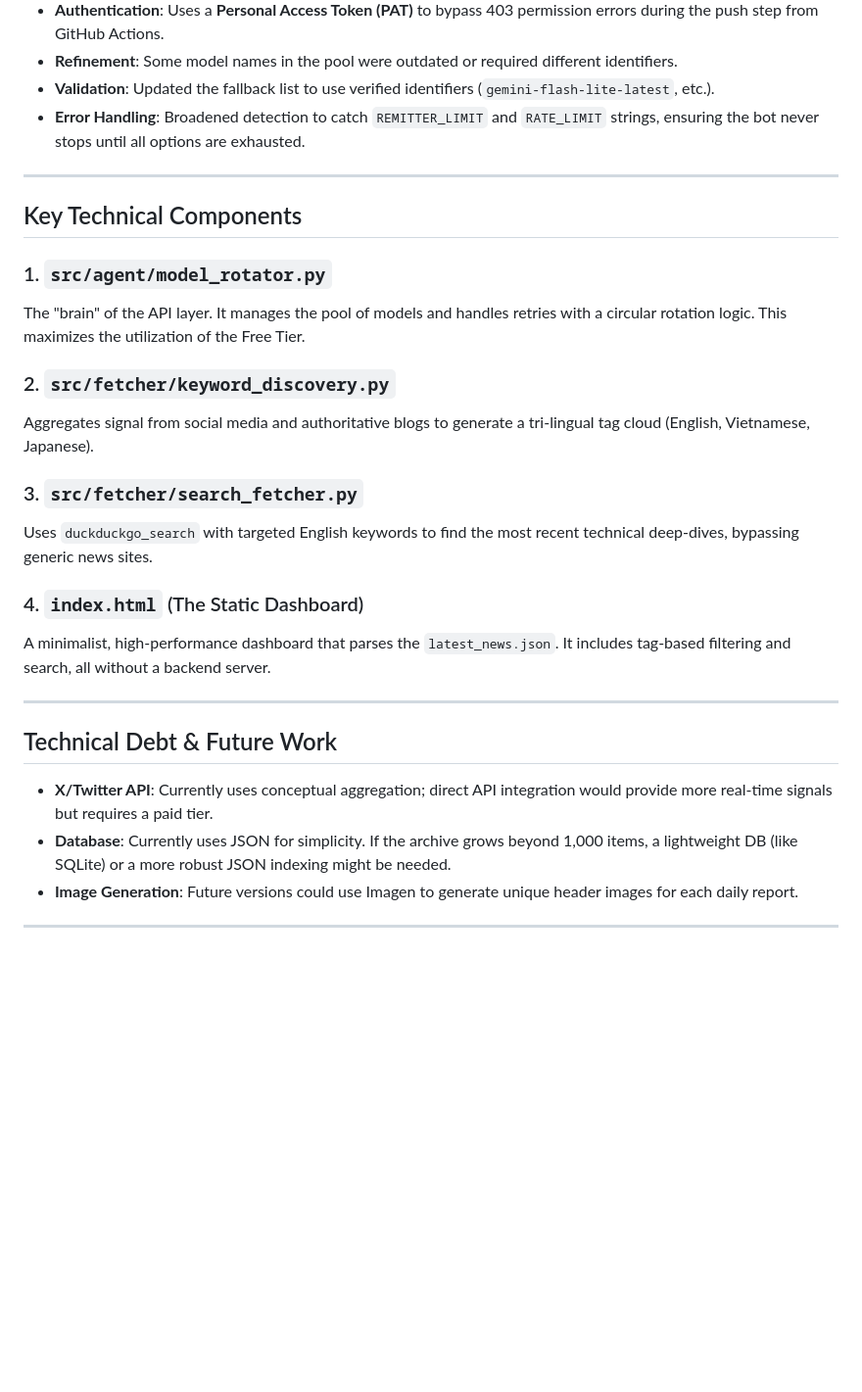
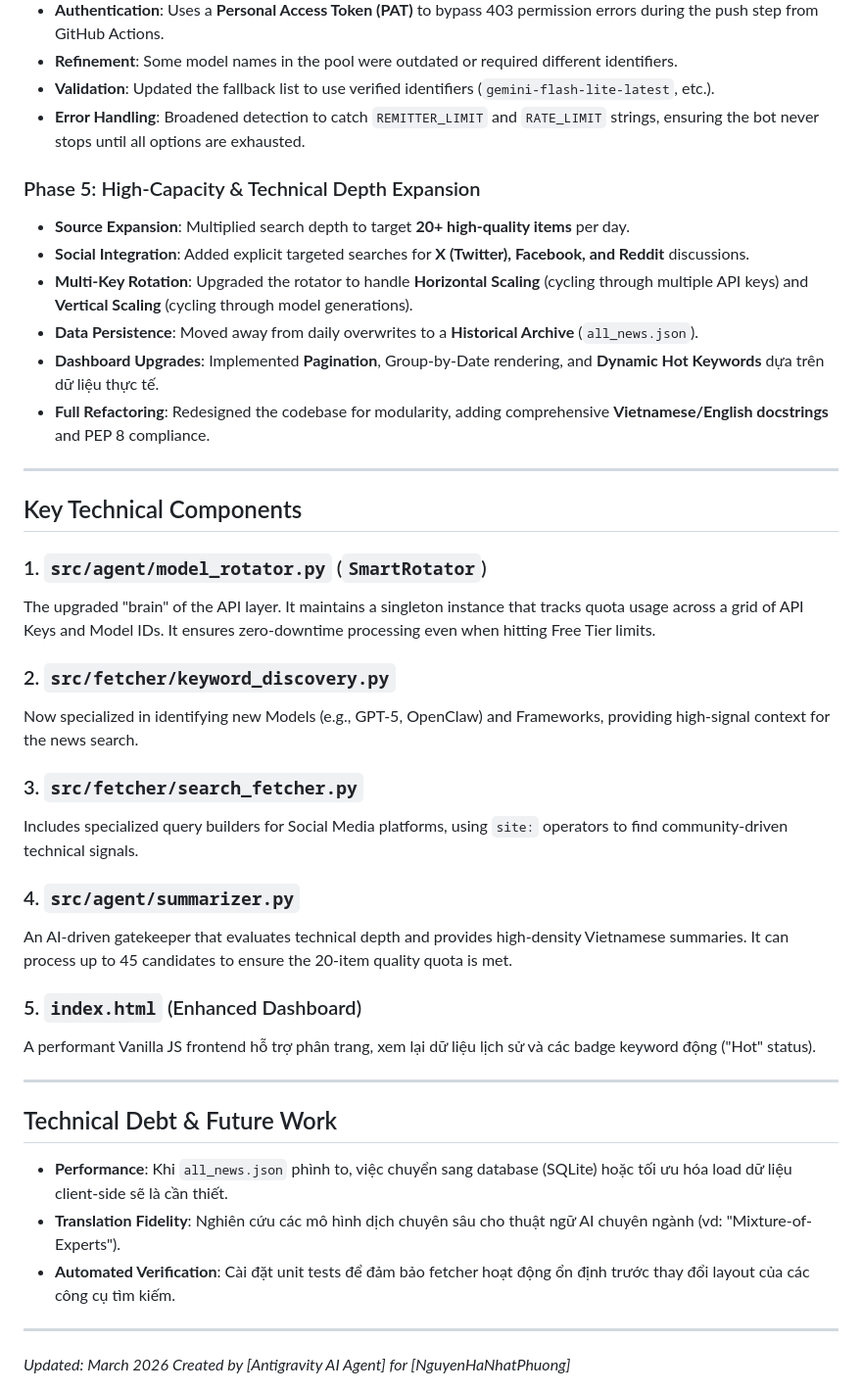
Before and after one commit to DI-phuongnhn/AI_news_researcher, a Markdown page: DEVELOPMENT_LOG.md, the part around the change. Shown at 98% size. Drawn GitHub-style; blank space fills up the shorter version.

Commit message:
docs: update development log with Phase 5 expansion and refactoring details

```diff
--- a/DEVELOPMENT_LOG.md
+++ b/DEVELOPMENT_LOG.md
@@ -36,28 +36,40 @@ Create a fully automated agent that:
 - **Validation**: Updated the fallback list to use verified identifiers (`gemini-flash-lite-latest`, etc.).
 - **Error Handling**: Broadened detection to catch `REMITTER_LIMIT` and `RATE_LIMIT` strings, ensuring the bot never stops until all options are exhausted.
 
+### Phase 5: High-Capacity & Technical Depth Expansion
+- **Source Expansion**: Multiplied search depth to target **20+ high-quality items** per day.
+- **Social Integration**: Added explicit targeted searches for **X (Twitter), Facebook, and Reddit** discussions.
+- **Multi-Key Rotation**: Upgraded the rotator to handle **Horizontal Scaling** (cycling through multiple API keys) and **Vertical Scaling** (cycling through model generations).
+- **Data Persistence**: Moved away from daily overwrites to a **Historical Archive** (`all_news.json`).
+- **Dashboard Upgrades**: Implemented **Pagination**, Group-by-Date rendering, and **Dynamic Hot Keywords** dựa trên dữ liệu thực tế.
+- **Full Refactoring**: Redesigned the codebase for modularity, adding comprehensive **Vietnamese/English docstrings** and PEP 8 compliance.
+
 ---
 
 ## Key Technical Components
 
-### 1. `src/agent/model_rotator.py`
-The "brain" of the API layer. It manages the pool of models and handles retries with a circular rotation logic. This maximizes the utilization of the Free Tier.
+### 1. `src/agent/model_rotator.py` (`SmartRotator`)
+The upgraded "brain" of the API layer. It maintains a singleton instance that tracks quota usage across a grid of API Keys and Model IDs. It ensures zero-downtime processing even when hitting Free Tier limits.
 
 ### 2. `src/fetcher/keyword_discovery.py`
-Aggregates signal from social media and authoritative blogs to generate a tri-lingual tag cloud (English, Vietnamese, Japanese).
+Now specialized in identifying new Models (e.g., GPT-5, OpenClaw) and Frameworks, providing high-signal context for the news search.
 
 ### 3. `src/fetcher/search_fetcher.py`
-Uses `duckduckgo_search` with targeted English keywords to find the most recent technical deep-dives, bypassing generic news sites.
+Includes specialized query builders for Social Media platforms, using `site:` operators to find community-driven technical signals.
 
-### 4. `index.html` (The Static Dashboard)
-A minimalist, high-performance dashboard that parses the `latest_news.json`. It includes tag-based filtering and search, all without a backend server.
+### 4. `src/agent/summarizer.py`
+An AI-driven gatekeeper that evaluates technical depth and provides high-density Vietnamese summaries. It can process up to 45 candidates to ensure the 20-item quality quota is met.
+
+### 5. `index.html` (Enhanced Dashboard)
+A performant Vanilla JS frontend hỗ trợ phân trang, xem lại dữ liệu lịch sử và các badge keyword động ("Hot" status).
 
 ---
 
 ## Technical Debt & Future Work
-- **X/Twitter API**: Currently uses conceptual aggregation; direct API integration would provide more real-time signals but requires a paid tier.
-- **Database**: Currently uses JSON for simplicity. If the archive grows beyond 1,000 items, a lightweight DB (like SQLite) or a more robust JSON indexing might be needed.
-- **Image Generation**: Future versions could use Imagen to generate unique header images for each daily report.
+- **Performance**: Khi `all_news.json` phình to, việc chuyển sang database (SQLite) hoặc tối ưu hóa load dữ liệu client-side sẽ là cần thiết.
+- **Translation Fidelity**: Nghiên cứu các mô hình dịch chuyên sâu cho thuật ngữ AI chuyên ngành (vd: "Mixture-of-Experts").
+- **Automated Verification**: Cài đặt unit tests để đảm bảo fetcher hoạt động ổn định trước thay đổi layout của các công cụ tìm kiếm.
 
 ---
+*Updated: March 2026*
 *Created by [Antigravity AI Agent] for [NguyenHaNhatPhuong]*
```
